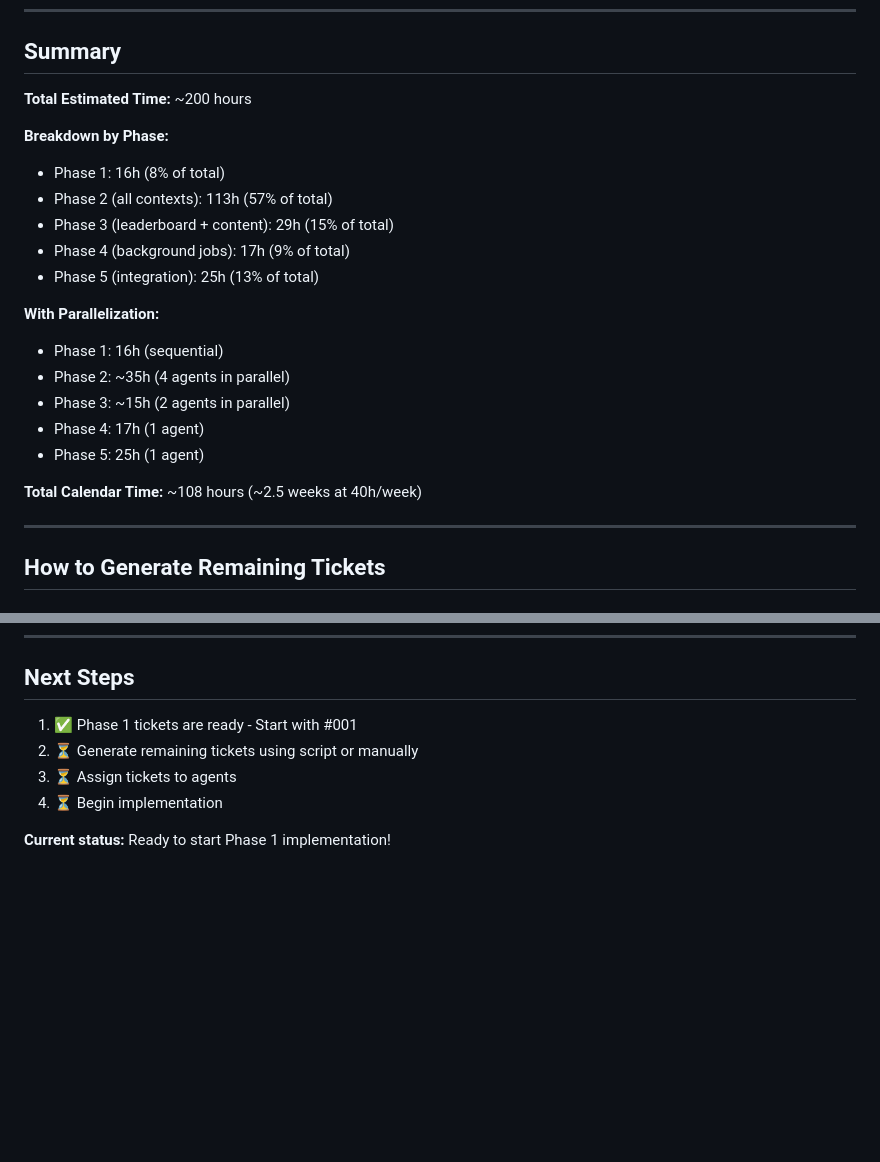
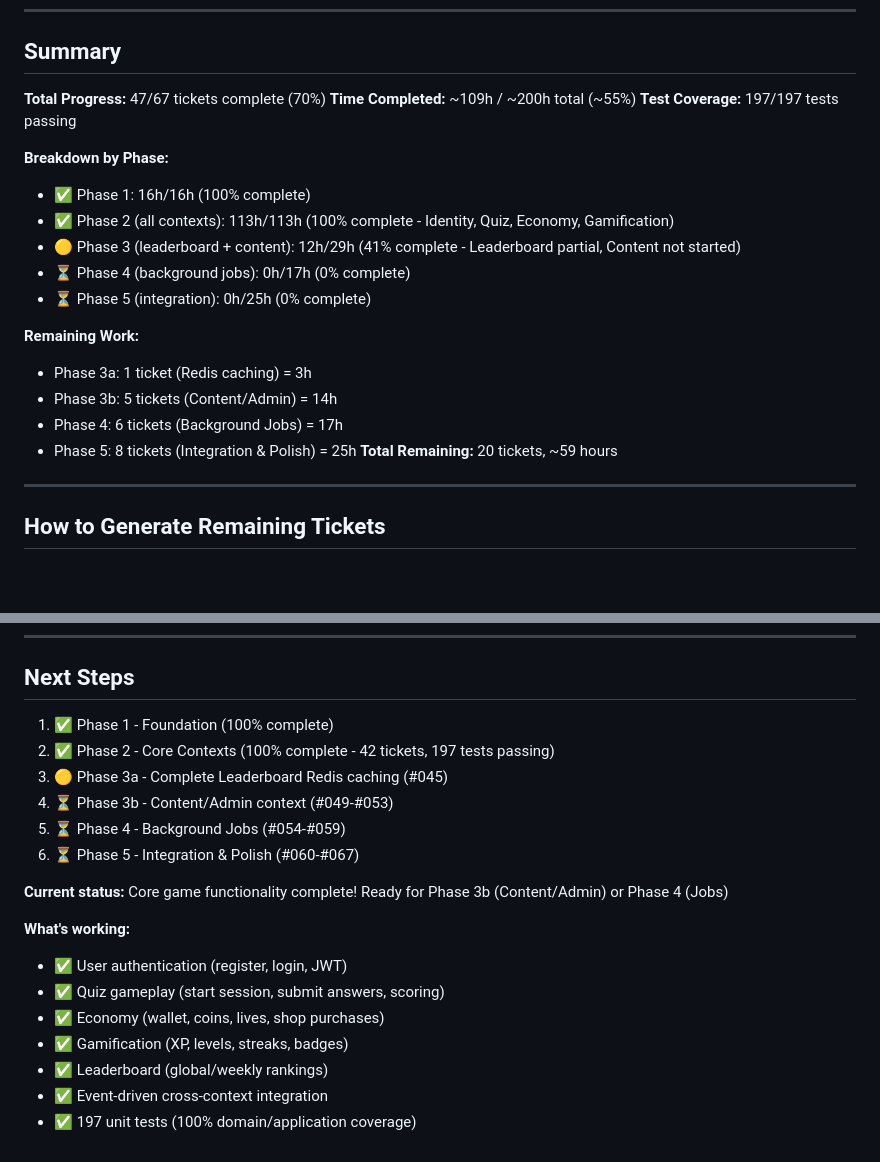
Before and after one commit to n2jn/quizz-app, a Markdown page: docs/tickets/MASTER-TICKET-LIST.md, 2 parts joined by grey strips. GitHub-like rendering; blank space fills up the shorter version.

```diff
--- a/docs/tickets/MASTER-TICKET-LIST.md
+++ b/docs/tickets/MASTER-TICKET-LIST.md
@@ -175,23 +175,23 @@
 
 ## Summary
 
-**Total Estimated Time:** ~200 hours
+**Total Progress:** 47/67 tickets complete (70%)
+**Time Completed:** ~109h / ~200h total (~55%)
+**Test Coverage:** 197/197 tests passing
 
 **Breakdown by Phase:**
-- Phase 1: 16h (8% of total)
-- Phase 2 (all contexts): 113h (57% of total)
-- Phase 3 (leaderboard + content): 29h (15% of total)
-- Phase 4 (background jobs): 17h (9% of total)
-- Phase 5 (integration): 25h (13% of total)
+- ✅ Phase 1: 16h/16h (100% complete)
+- ✅ Phase 2 (all contexts): 113h/113h (100% complete - Identity, Quiz, Economy, Gamification)
+- 🟡 Phase 3 (leaderboard + content): 12h/29h (41% complete - Leaderboard partial, Content not started)
+- ⏳ Phase 4 (background jobs): 0h/17h (0% complete)
+- ⏳ Phase 5 (integration): 0h/25h (0% complete)
 
-**With Parallelization:**
-- Phase 1: 16h (sequential)
-- Phase 2: ~35h (4 agents in parallel)
-- Phase 3: ~15h (2 agents in parallel)
-- Phase 4: 17h (1 agent)
-- Phase 5: 25h (1 agent)
-
-**Total Calendar Time:** ~108 hours (~2.5 weeks at 40h/week)
+**Remaining Work:**
+- Phase 3a: 1 ticket (Redis caching) = 3h
+- Phase 3b: 5 tickets (Content/Admin) = 14h
+- Phase 4: 6 tickets (Background Jobs) = 17h
+- Phase 5: 8 tickets (Integration & Polish) = 25h
+**Total Remaining:** 20 tickets, ~59 hours
 
 ---
 
@@ -263,9 +263,20 @@ Phase 5 (Integration - Sequential)
 
 ## Next Steps
 
-1. ✅ Phase 1 tickets are ready - Start with #001
-2. ⏳ Generate remaining tickets using script or manually
-3. ⏳ Assign tickets to agents
-4. ⏳ Begin implementation
+1. ✅ Phase 1 - Foundation (100% complete)
+2. ✅ Phase 2 - Core Contexts (100% complete - 42 tickets, 197 tests passing)
+3. 🟡 Phase 3a - Complete Leaderboard Redis caching (#045)
+4. ⏳ Phase 3b - Content/Admin context (#049-#053)
+5. ⏳ Phase 4 - Background Jobs (#054-#059)
+6. ⏳ Phase 5 - Integration & Polish (#060-#067)
 
-**Current status:** Ready to start Phase 1 implementation!
+**Current status:** Core game functionality complete! Ready for Phase 3b (Content/Admin) or Phase 4 (Jobs)
+
+**What's working:**
+- ✅ User authentication (register, login, JWT)
+- ✅ Quiz gameplay (start session, submit answers, scoring)
+- ✅ Economy (wallet, coins, lives, shop purchases)
+- ✅ Gamification (XP, levels, streaks, badges)
+- ✅ Leaderboard (global/weekly rankings)
+- ✅ Event-driven cross-context integration
+- ✅ 197 unit tests (100% domain/application coverage)
```
Also changed, not shown: other parts of docs/tickets/MASTER-TICKET-LIST.md (+74 -74 lines).
